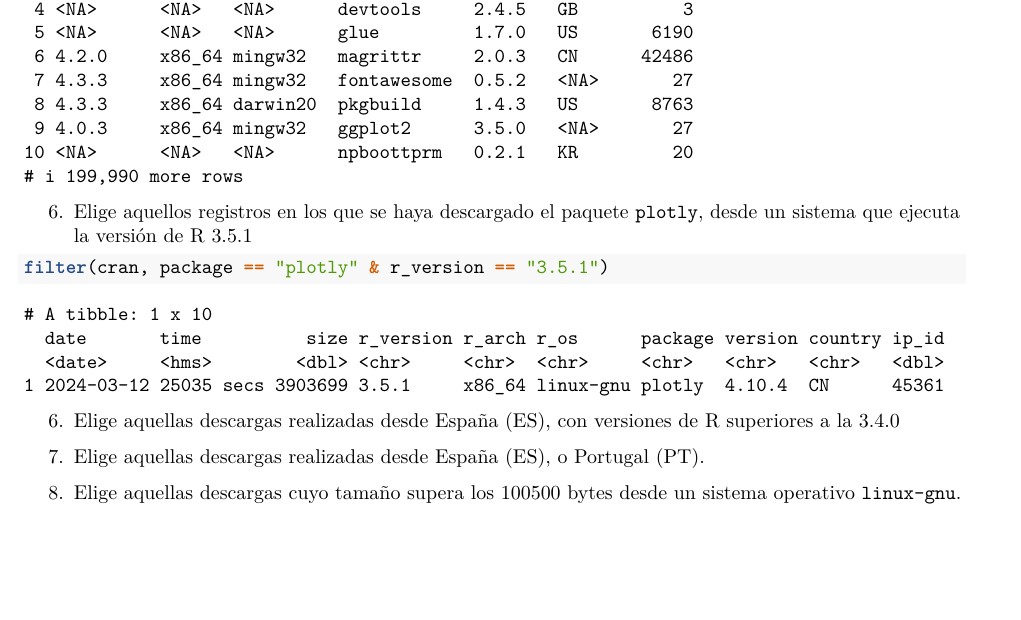
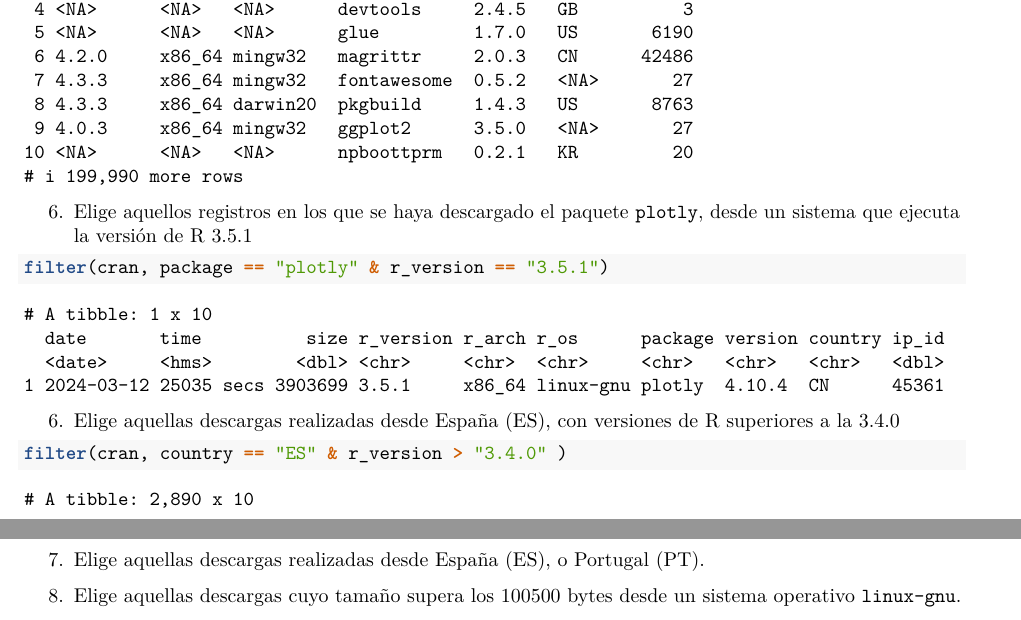
Before and after one commit to anhello3/RaceTem4, an R Markdown document (CarreraTydiverse_Alumno.Rmd): part of page 4 of 9 before the commit and two parts of pages 4 and 5 of 9 after it, the two joined at a grey line, cut so that both start at the same text, the shorter picture padded with empty space. Rendered offline with R 4.5, knitr and Pandoc, then LaTeX, with nearby package versions.

Commit message:
Ejercicio 6.1

````diff
--- a/CarreraTydiverse_Alumno.Rmd
+++ b/CarreraTydiverse_Alumno.Rmd
@@ -138,7 +138,7 @@ filter(cran, package == "plotly" & r_version == "3.5.1")
 ```
 6. Elige aquellas descargas realizadas desde España (ES), con versiones de R superiores a la 3.4.0
 ```{r}
-
+filter(cran, country == "ES" & r_version > "3.4.0" )
 ```
 
 7. Elige aquellas descargas realizadas desde España (ES), o Portugal (PT).
````
